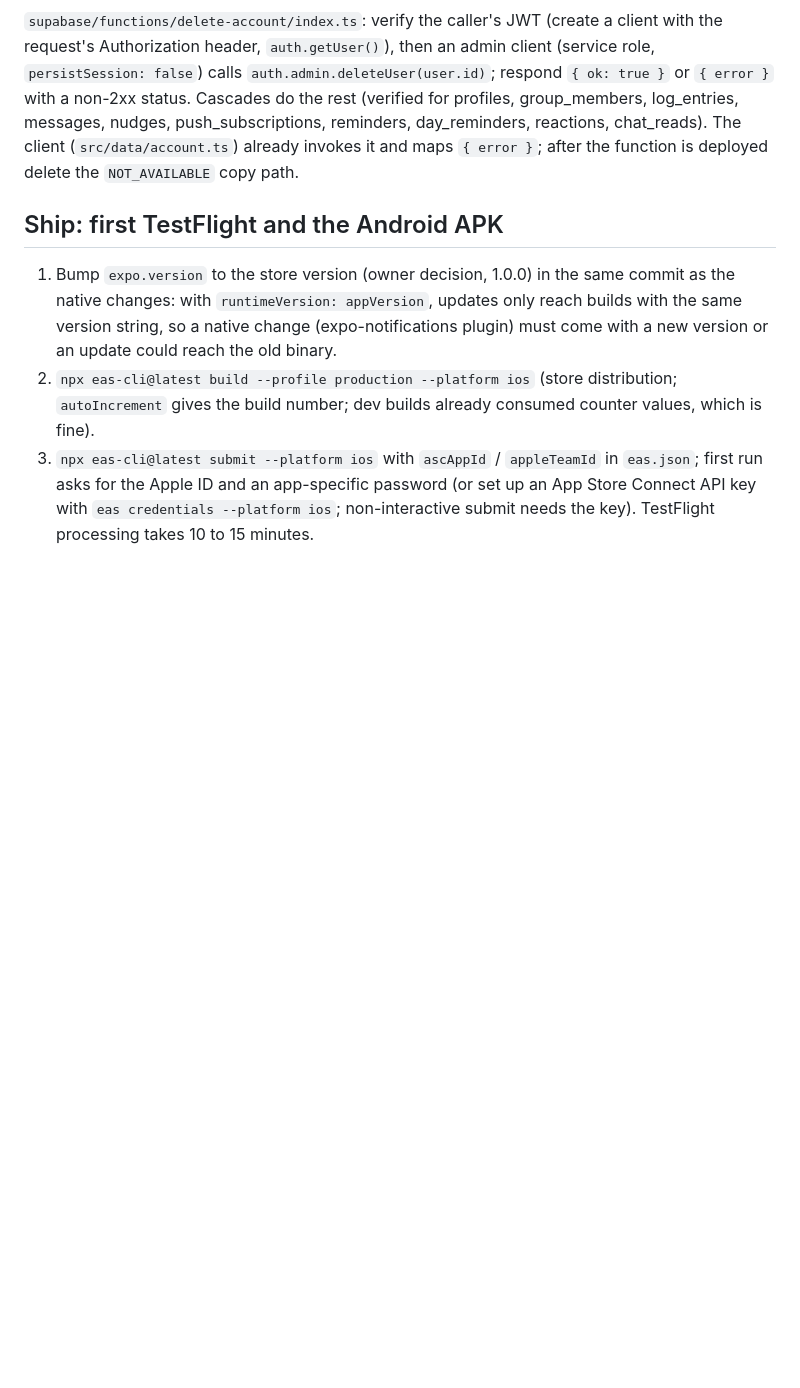
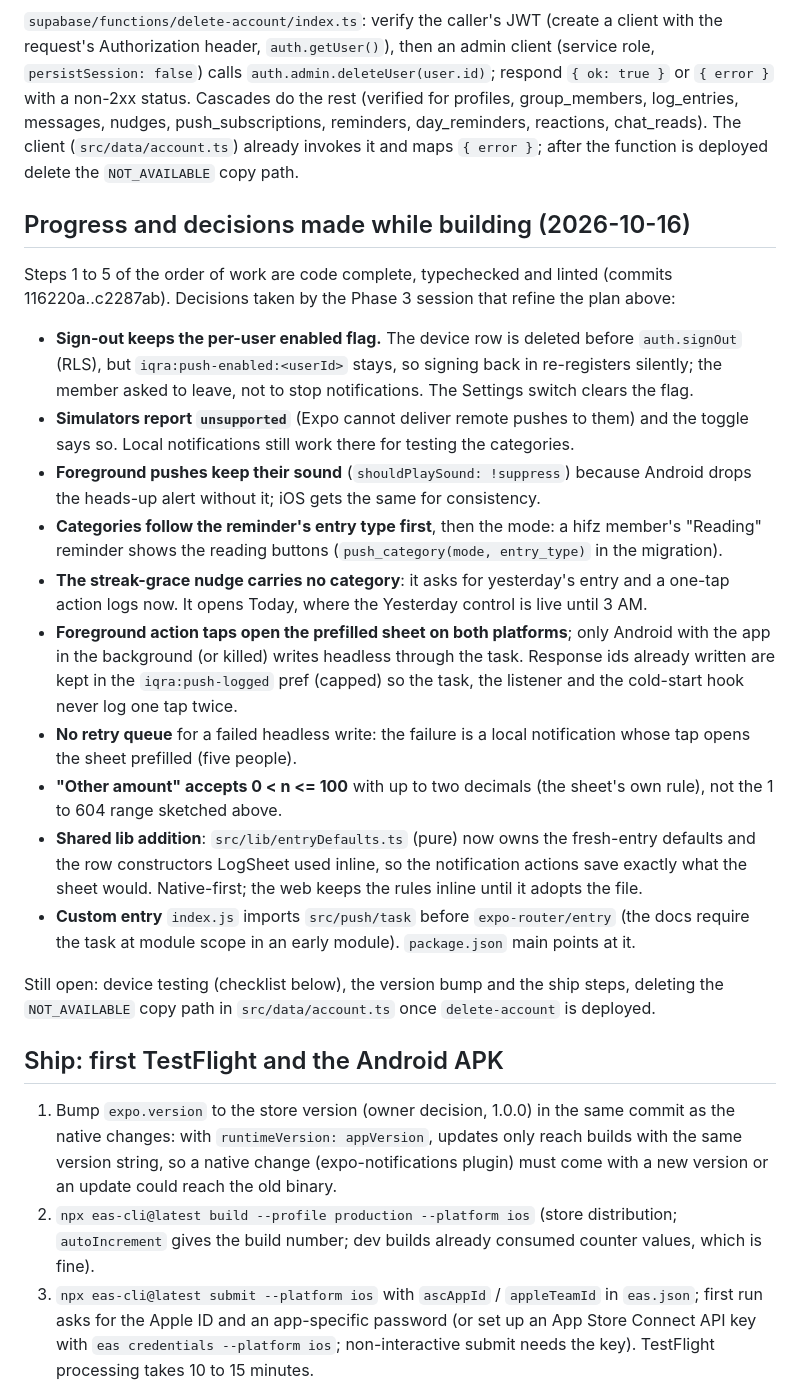
Before and after one commit to danyalkn/iqra, a Markdown page: docs/PHASE3.md, the part around the change. Drawn GitHub-style; blank space fills up the shorter version.

Commit message:
docs(phase3): record progress and the decisions made while building
Steps 1 to 5 of the order of work are code complete; the refinements the
build forced (sign-out keeps the enabled flag, category by entry type,
no category on the streak-grace nudge, no retry queue, foreground sound,
the custom entry, the entryDefaults lib file) are written down next to
the plan so the owner steps and the device checklist read against the
code as it is.

Co-Authored-By: Claude Fable 5.1 <noreply@anthropic.com>

```diff
--- a/docs/PHASE3.md
+++ b/docs/PHASE3.md
@@ -241,6 +241,49 @@ reminders, day_reminders, reactions, chat_reads). The client
 (`src/data/account.ts`) already invokes it and maps `{ error }`; after the
 function is deployed delete the `NOT_AVAILABLE` copy path.
 
+## Progress and decisions made while building (2026-10-16)
+
+Steps 1 to 5 of the order of work are code complete, typechecked and
+linted (commits 116220a..c2287ab). Decisions taken by the Phase 3 session
+that refine the plan above:
+
+- **Sign-out keeps the per-user enabled flag.** The device row is deleted
+  before `auth.signOut` (RLS), but `iqra:push-enabled:<userId>` stays, so
+  signing back in re-registers silently; the member asked to leave, not to
+  stop notifications. The Settings switch clears the flag.
+- **Simulators report `unsupported`** (Expo cannot deliver remote pushes to
+  them) and the toggle says so. Local notifications still work there for
+  testing the categories.
+- **Foreground pushes keep their sound** (`shouldPlaySound: !suppress`)
+  because Android drops the heads-up alert without it; iOS gets the same
+  for consistency.
+- **Categories follow the reminder's entry type first**, then the mode: a
+  hifz member's "Reading" reminder shows the reading buttons
+  (`push_category(mode, entry_type)` in the migration).
+- **The streak-grace nudge carries no category**: it asks for yesterday's
+  entry and a one-tap action logs now. It opens Today, where the Yesterday
+  control is live until 3 AM.
+- **Foreground action taps open the prefilled sheet on both platforms**;
+  only Android with the app in the background (or killed) writes headless
+  through the task. Response ids already written are kept in the
+  `iqra:push-logged` pref (capped) so the task, the listener and the
+  cold-start hook never log one tap twice.
+- **No retry queue** for a failed headless write: the failure is a local
+  notification whose tap opens the sheet prefilled (five people).
+- **"Other amount" accepts 0 < n <= 100** with up to two decimals (the
+  sheet's own rule), not the 1 to 604 range sketched above.
+- **Shared lib addition**: `src/lib/entryDefaults.ts` (pure) now owns the
+  fresh-entry defaults and the row constructors LogSheet used inline, so
+  the notification actions save exactly what the sheet would. Native-first;
+  the web keeps the rules inline until it adopts the file.
+- **Custom entry** `index.js` imports `src/push/task` before
+  `expo-router/entry` (the docs require the task at module scope in an
+  early module). `package.json` main points at it.
+
+Still open: device testing (checklist below), the version bump and the
+ship steps, deleting the `NOT_AVAILABLE` copy path in `src/data/account.ts`
+once `delete-account` is deployed.
+
 ## Ship: first TestFlight and the Android APK
 
 1. Bump `expo.version` to the store version (owner decision, 1.0.0) in the
```
Also changed, not shown: docs/HANDOFF.md (+10 -1 lines).
